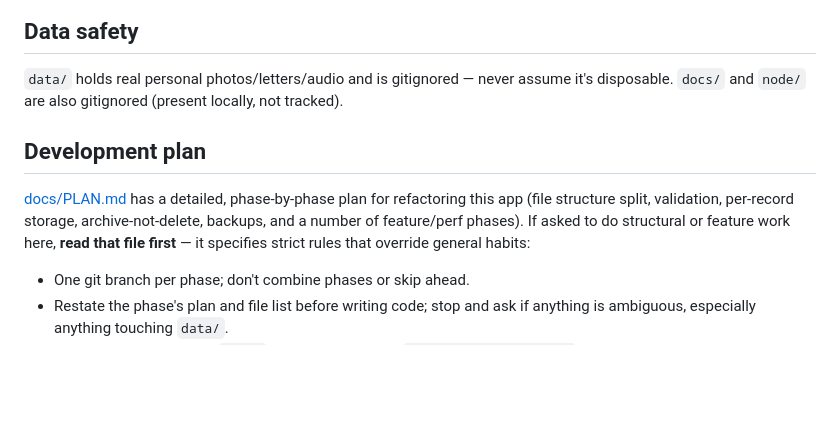
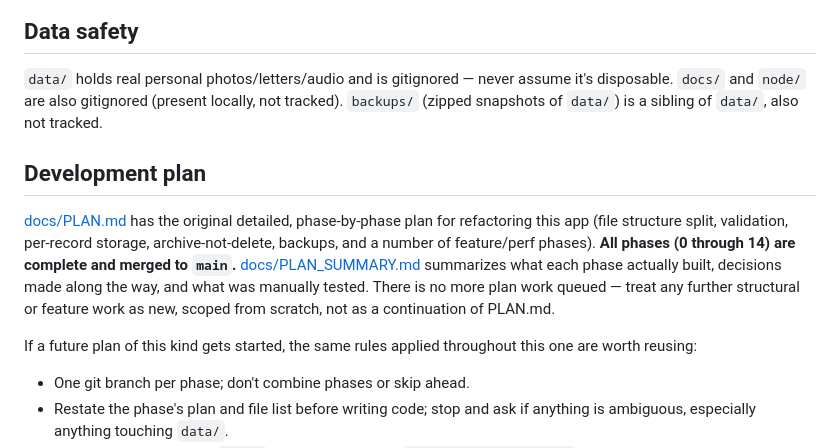
Before and after one commit to Thoe657/SolarMemories, a Markdown page: CLAUDE.md, the part around one of its changes. Drawn GitHub-style; blank space fills up the shorter version.

```diff
--- a/CLAUDE.md
+++ b/CLAUDE.md
@@ -70,13 +97,20 @@ script section:
 
 `data/` holds real personal photos/letters/audio and is gitignored — never assume it's
 disposable. `docs/` and `node/` are also gitignored (present locally, not tracked).
+`backups/` (zipped snapshots of `data/`) is a sibling of `data/`, also not tracked.
 
 ## Development plan
 
-[docs/PLAN.md](docs/PLAN.md) has a detailed, phase-by-phase plan for refactoring this app
-(file structure split, validation, per-record storage, archive-not-delete, backups, and a
-number of feature/perf phases). If asked to do structural or feature work here, **read that
-file first** — it specifies strict rules that override general habits:
+[docs/PLAN.md](docs/PLAN.md) has the original detailed, phase-by-phase plan for
+refactoring this app (file structure split, validation, per-record storage,
+archive-not-delete, backups, and a number of feature/perf phases). **All phases (0
+through 14) are complete and merged to `main`.** [docs/PLAN_SUMMARY.md](docs/PLAN_SUMMARY.md)
+summarizes what each phase actually built, decisions made along the way, and what was
+manually tested. There is no more plan work queued — treat any further structural or
+feature work as new, scoped from scratch, not as a continuation of PLAN.md.
+
+If a future plan of this kind gets started, the same rules applied throughout this one
+are worth reusing:
 - One git branch per phase; don't combine phases or skip ahead.
 - Restate the phase's plan and file list before writing code; stop and ask if anything is
   ambiguous, especially anything touching `data/`.
```
Also changed, not shown: other parts of CLAUDE.md (+68 -41 lines), MEMORY.md (added, +43 -0 lines).
